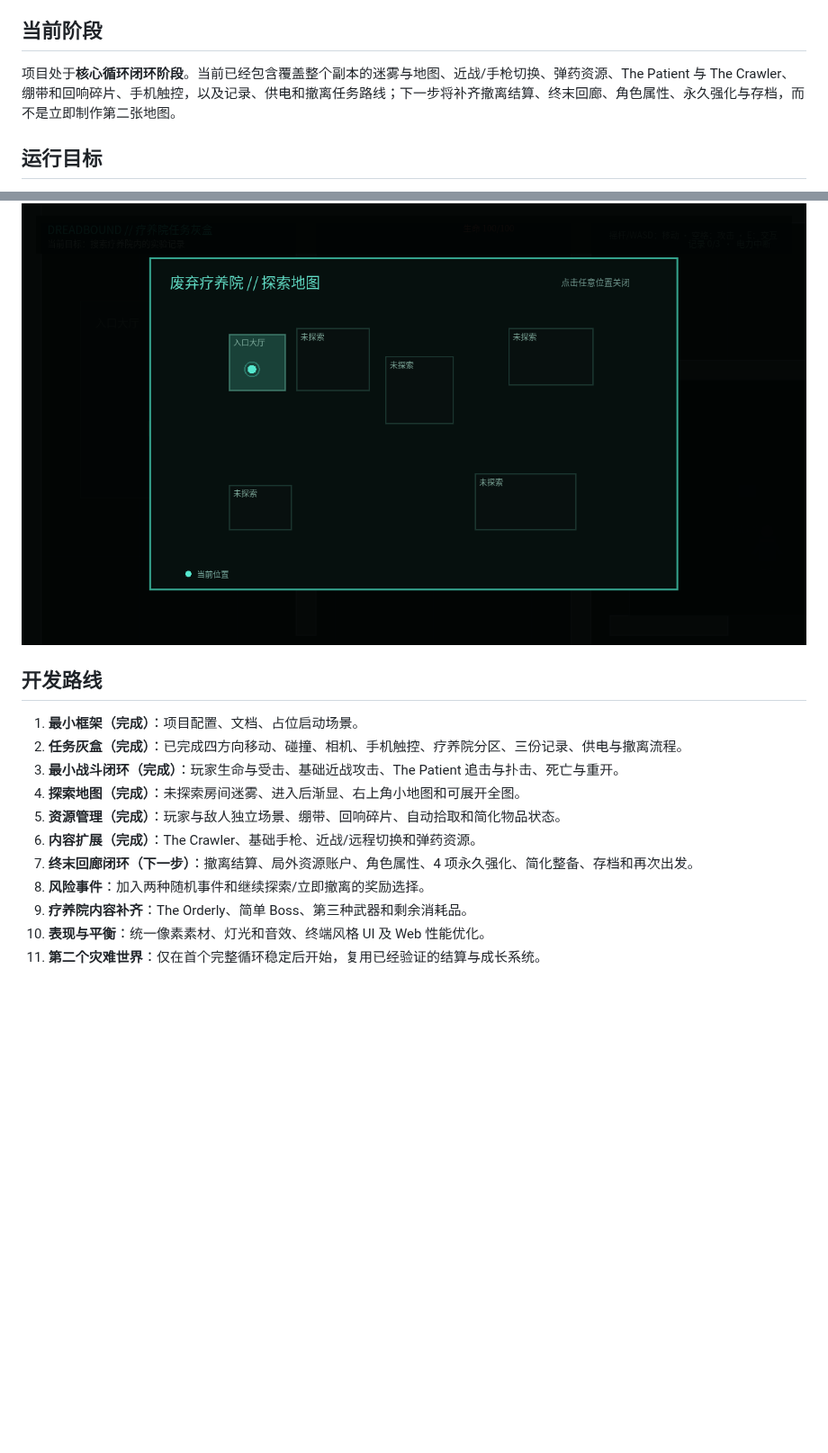
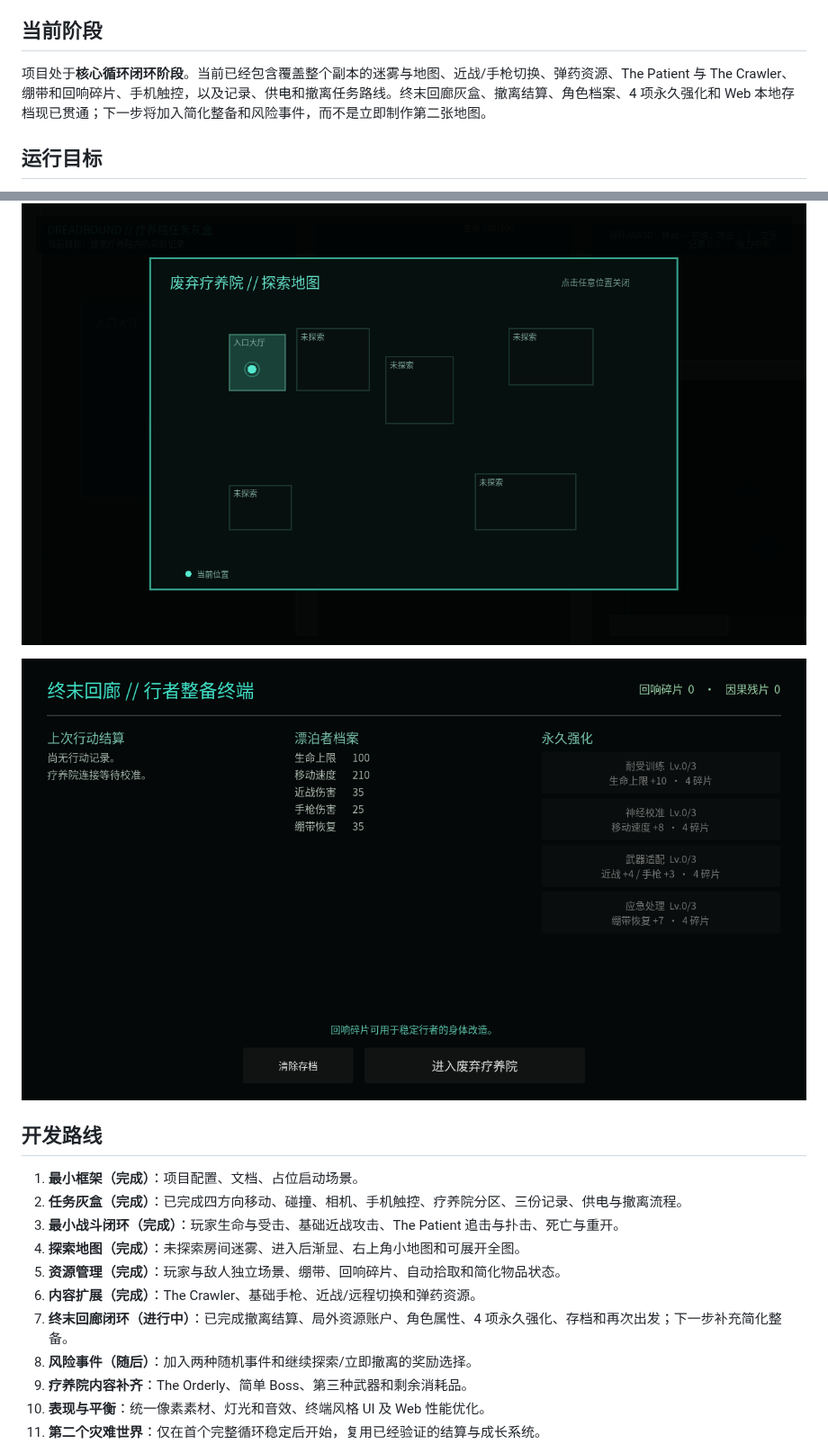
Before and after one commit to ancientboy/Dreadbound, a Markdown page: README.md, 2 parts joined by grey strips. Shown at 90% size. Rendered like a GitHub page; pictures changed too: docs/images/terminal-corridor.png (added); blank space fills up the shorter version.

Commit message:
Add Terminal Corridor progression loop

```diff
--- a/README.md
+++ b/README.md
@@ -14,7 +14,7 @@
 
 ## 当前阶段
 
-项目处于**核心循环闭环阶段**。当前已经包含覆盖整个副本的迷雾与地图、近战/手枪切换、弹药资源、The Patient 与 The Crawler、绷带和回响碎片、手机触控，以及记录、供电和撤离任务路线；下一步将补齐撤离结算、终末回廊、角色属性、永久强化与存档，而不是立即制作第二张地图。
+项目处于**核心循环闭环阶段**。当前已经包含覆盖整个副本的迷雾与地图、近战/手枪切换、弹药资源、The Patient 与 The Crawler、绷带和回响碎片、手机触控，以及记录、供电和撤离任务路线。终末回廊灰盒、撤离结算、角色档案、4 项永久强化和 Web 本地存档现已贯通；下一步将加入简化整备和风险事件，而不是立即制作第二张地图。
 
 ## 运行目标
 
@@ -26,6 +26,8 @@
 
 ![探索迷雾与可展开地图](docs/images/expanded-map.png)
 
+![终末回廊整备与永久强化界面](docs/images/terminal-corridor.png)
+
 ## 开发路线
 
 1. **最小框架（完成）**：项目配置、文档、占位启动场景。
@@ -34,8 +36,8 @@
 4. **探索地图（完成）**：未探索房间迷雾、进入后渐显、右上角小地图和可展开全图。
 5. **资源管理（完成）**：玩家与敌人独立场景、绷带、回响碎片、自动拾取和简化物品状态。
 6. **内容扩展（完成）**：The Crawler、基础手枪、近战/远程切换和弹药资源。
-7. **终末回廊闭环（下一步）**：撤离结算、局外资源账户、角色属性、4 项永久强化、简化整备、存档和再次出发。
-8. **风险事件**：加入两种随机事件和继续探索/立即撤离的奖励选择。
+7. **终末回廊闭环（进行中）**：已完成撤离结算、局外资源账户、角色属性、4 项永久强化、存档和再次出发；下一步补充简化整备。
+8. **风险事件（随后）**：加入两种随机事件和继续探索/立即撤离的奖励选择。
 9. **疗养院内容补齐**：The Orderly、简单 Boss、第三种武器和剩余消耗品。
 10. **表现与平衡**：统一像素素材、灯光和音效、终端风格 UI 及 Web 性能优化。
 11. **第二个灾难世界**：仅在首个完整循环稳定后开始，复用已经验证的结算与成长系统。
```
Also changed, not shown: 14 other files.
